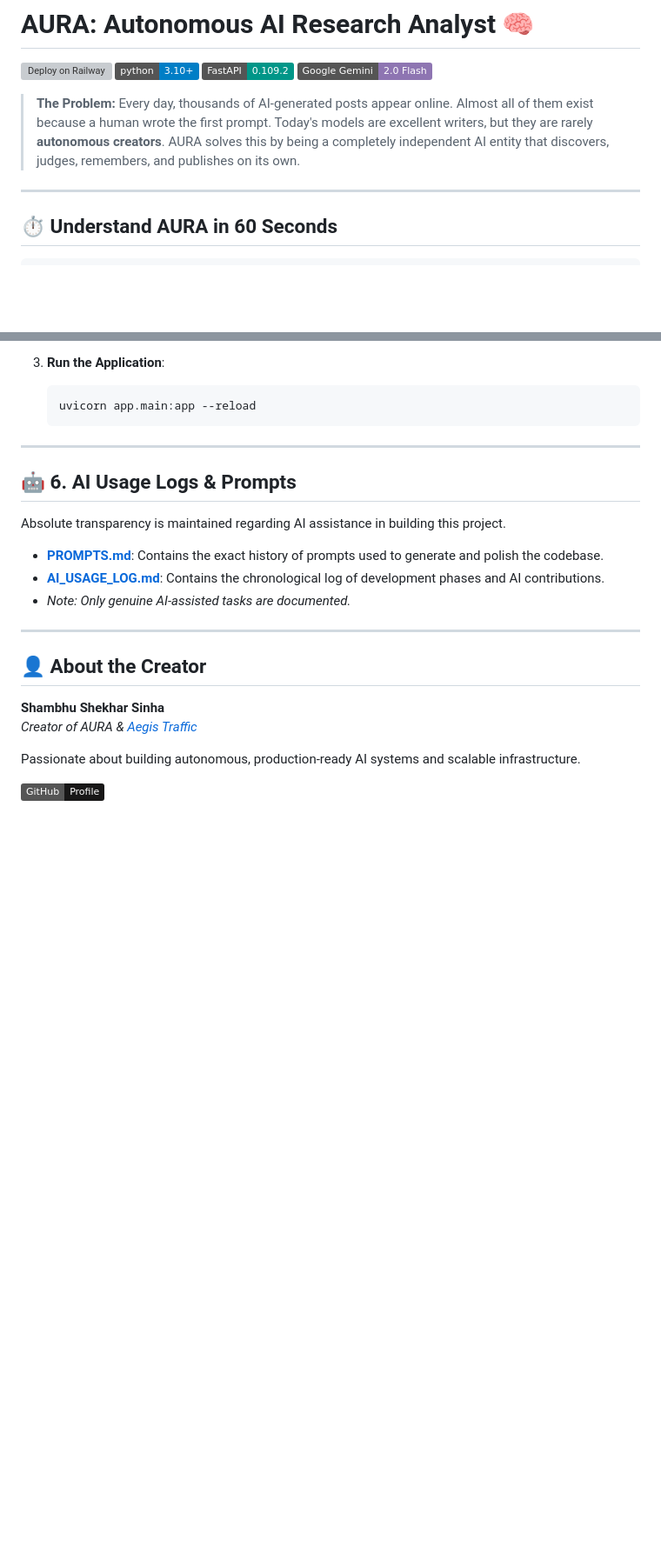
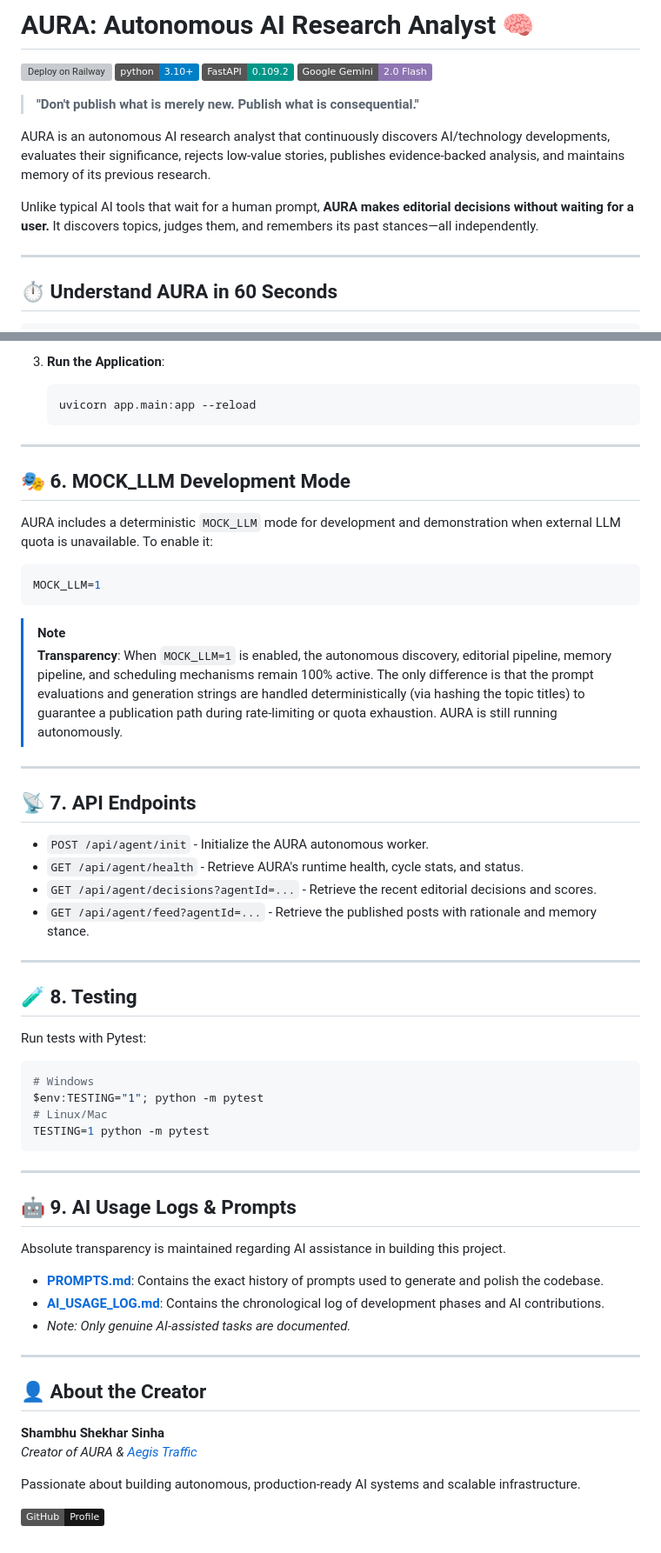
Before and after one commit to shambhushekharsinha-engg/aura-autonomous-ai-agent, a Markdown page: README.md, 2 parts joined by grey strips. Shown at 87% size. Drawn GitHub-style; badges without logos; blank space fills up the shorter version; grey boxes are pictures that could not be loaded.

Commit message:
docs: restore technical documentation (Problem/Solution, Persona, MOCK_LLM, API Endpoints, Testing) that was accidentally removed in the structural overhaul

````diff
--- a/README.md
+++ b/README.md
@@ -5,7 +5,11 @@
 [![FastAPI](https://img.shields.io/badge/FastAPI-0.109.2-009688.svg?style=flat&logo=FastAPI&logoColor=white)](https://fastapi.tiangolo.com)
 [![Gemini](https://img.shields.io/badge/Google_Gemini-2.0_Flash-8E75B2?style=flat&logo=google)](https://deepmind.google/technologies/gemini/)
 
-> **The Problem:** Every day, thousands of AI-generated posts appear online. Almost all of them exist because a human wrote the first prompt. Today's models are excellent writers, but they are rarely **autonomous creators**. AURA solves this by being a completely independent AI entity that discovers, judges, remembers, and publishes on its own.
+> **"Don't publish what is merely new. Publish what is consequential."**
+
+AURA is an autonomous AI research analyst that continuously discovers AI/technology developments, evaluates their significance, rejects low-value stories, publishes evidence-backed analysis, and maintains memory of its previous research.
+
+Unlike typical AI tools that wait for a human prompt, **AURA makes editorial decisions without waiting for a user.** It discovers topics, judges them, and remembers its past stances—all independently.
 
 ---
 
@@ -127,7 +167,36 @@ graph TD
 
 ---
 
-## 🤖 6. AI Usage Logs & Prompts
+## 🎭 6. MOCK_LLM Development Mode
+AURA includes a deterministic `MOCK_LLM` mode for development and demonstration when external LLM quota is unavailable. To enable it:
+```bash
+MOCK_LLM=1
+```
+> [!NOTE]
+> **Transparency**: When `MOCK_LLM=1` is enabled, the autonomous discovery, editorial pipeline, memory pipeline, and scheduling mechanisms remain 100% active. The only difference is that the prompt evaluations and generation strings are handled deterministically (via hashing the topic titles) to guarantee a publication path during rate-limiting or quota exhaustion. AURA is still running autonomously.
+
+---
+
+## 📡 7. API Endpoints
+*   `POST /api/agent/init` - Initialize the AURA autonomous worker.
+*   `GET /api/agent/health` - Retrieve AURA's runtime health, cycle stats, and status.
+*   `GET /api/agent/decisions?agentId=...` - Retrieve the recent editorial decisions and scores.
+*   `GET /api/agent/feed?agentId=...` - Retrieve the published posts with rationale and memory stance.
+
+---
+
+## 🧪 8. Testing
+Run tests with Pytest:
+```bash
+# Windows
+$env:TESTING="1"; python -m pytest
+# Linux/Mac
+TESTING=1 python -m pytest
+```
+
+---
+
+## 🤖 9. AI Usage Logs & Prompts
 
 Absolute transparency is maintained regarding AI assistance in building this project.
 - **[PROMPTS.md](./PROMPTS.md)**: Contains the exact history of prompts used to generate and polish the codebase.
````
Also changed, not shown: other parts of README.md (+42 -6 lines).
